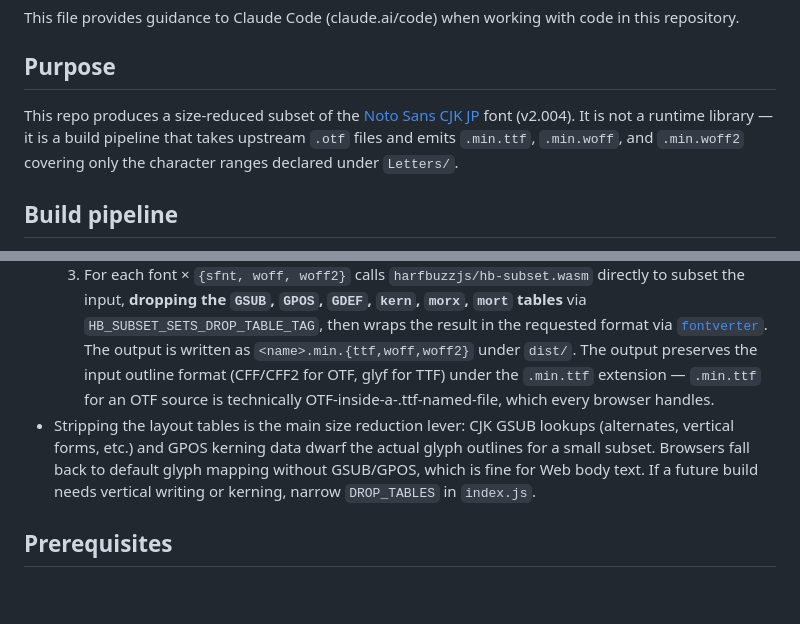
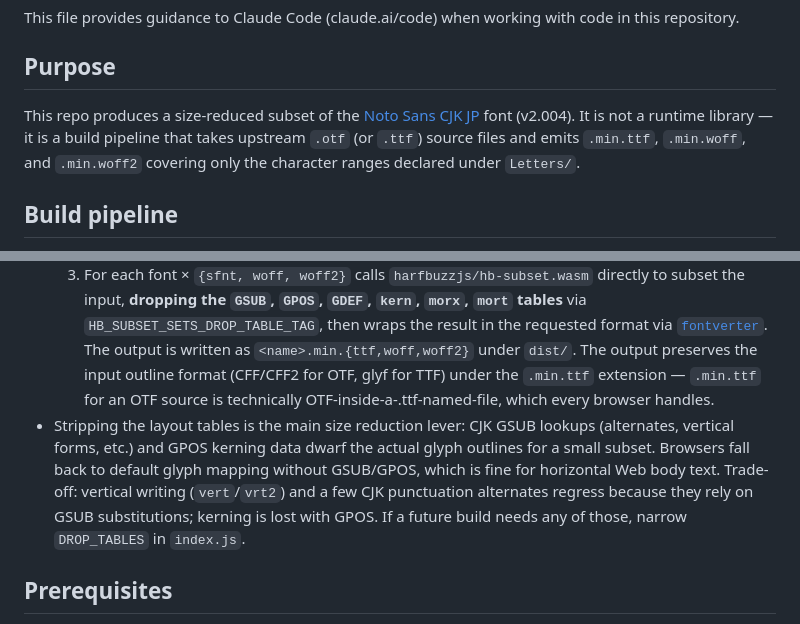
Before and after one commit to hiz8/Noto-Sans-CJK-JP.min, a Markdown page: CLAUDE.md, 2 parts joined by grey strips. GitHub-like rendering; blank space fills up the shorter version.

Commit message:
Document .ttf source support and vertical-writing trade-off in CLAUDE.md
The build accepts both .otf and .ttf sources (per the regex in
index.js) but the Purpose blurb only mentioned .otf. Also call out
that dropping GSUB/GPOS regresses vertical writing (vert/vrt2),
CJK punctuation alternates, and kerning — earlier wording implied
the trade-off was free.

Co-Authored-By: Claude Opus 4.7 (1M context) <noreply@anthropic.com>

```diff
--- a/CLAUDE.md
+++ b/CLAUDE.md
@@ -4,7 +4,7 @@ This file provides guidance to Claude Code (claude.ai/code) when working with co
 
 ## Purpose
 
-This repo produces a size-reduced subset of the [Noto Sans CJK JP](http://www.google.com/get/noto/help/cjk/) font (v2.004). It is not a runtime library — it is a build pipeline that takes upstream `.otf` files and emits `.min.ttf`, `.min.woff`, and `.min.woff2` covering only the character ranges declared under `Letters/`.
+This repo produces a size-reduced subset of the [Noto Sans CJK JP](http://www.google.com/get/noto/help/cjk/) font (v2.004). It is not a runtime library — it is a build pipeline that takes upstream `.otf` (or `.ttf`) source files and emits `.min.ttf`, `.min.woff`, and `.min.woff2` covering only the character ranges declared under `Letters/`.
 
 ## Build pipeline
 
@@ -13,7 +13,7 @@ This repo produces a size-reduced subset of the [Noto Sans CJK JP](http://www.go
   1. Concatenates every file under `Letters/` into an in-memory string — the union of glyphs to keep. (No temp file on disk.)
   2. Scans `src/` for `*.otf` and `*.ttf` source fonts.
   3. For each font × `{sfnt, woff, woff2}` calls `harfbuzzjs/hb-subset.wasm` directly to subset the input, **dropping the `GSUB`, `GPOS`, `GDEF`, `kern`, `morx`, `mort` tables** via `HB_SUBSET_SETS_DROP_TABLE_TAG`, then wraps the result in the requested format via [`fontverter`](https://github.com/papandreou/fontverter). The output is written as `<name>.min.{ttf,woff,woff2}` under `dist/`. The output preserves the input outline format (CFF/CFF2 for OTF, glyf for TTF) under the `.min.ttf` extension — `.min.ttf` for an OTF source is technically OTF-inside-a-.ttf-named-file, which every browser handles.
-- Stripping the layout tables is the main size reduction lever: CJK GSUB lookups (alternates, vertical forms, etc.) and GPOS kerning data dwarf the actual glyph outlines for a small subset. Browsers fall back to default glyph mapping without GSUB/GPOS, which is fine for Web body text. If a future build needs vertical writing or kerning, narrow `DROP_TABLES` in `index.js`.
+- Stripping the layout tables is the main size reduction lever: CJK GSUB lookups (alternates, vertical forms, etc.) and GPOS kerning data dwarf the actual glyph outlines for a small subset. Browsers fall back to default glyph mapping without GSUB/GPOS, which is fine for horizontal Web body text. Trade-off: vertical writing (`vert`/`vrt2`) and a few CJK punctuation alternates regress because they rely on GSUB substitutions; kerning is lost with GPOS. If a future build needs any of those, narrow `DROP_TABLES` in `index.js`.
 
 ## Prerequisites
 
```
